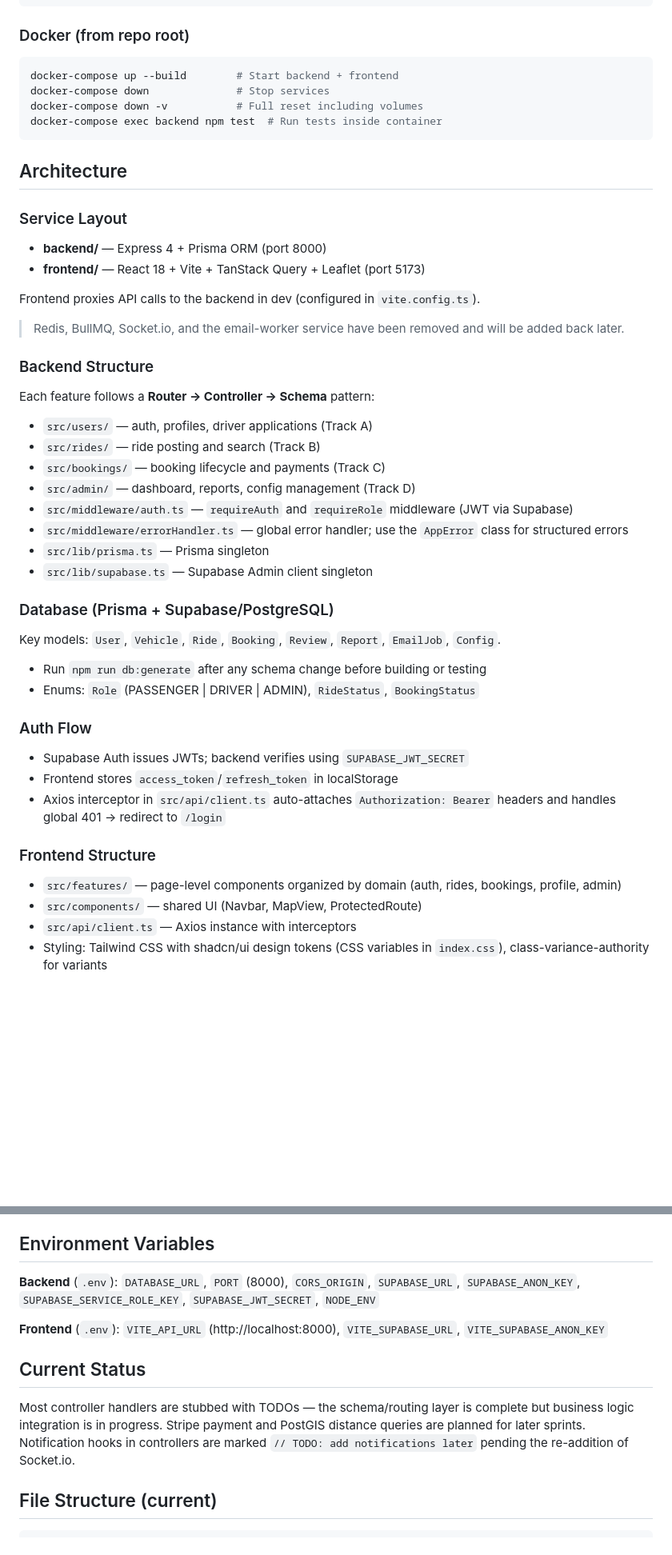
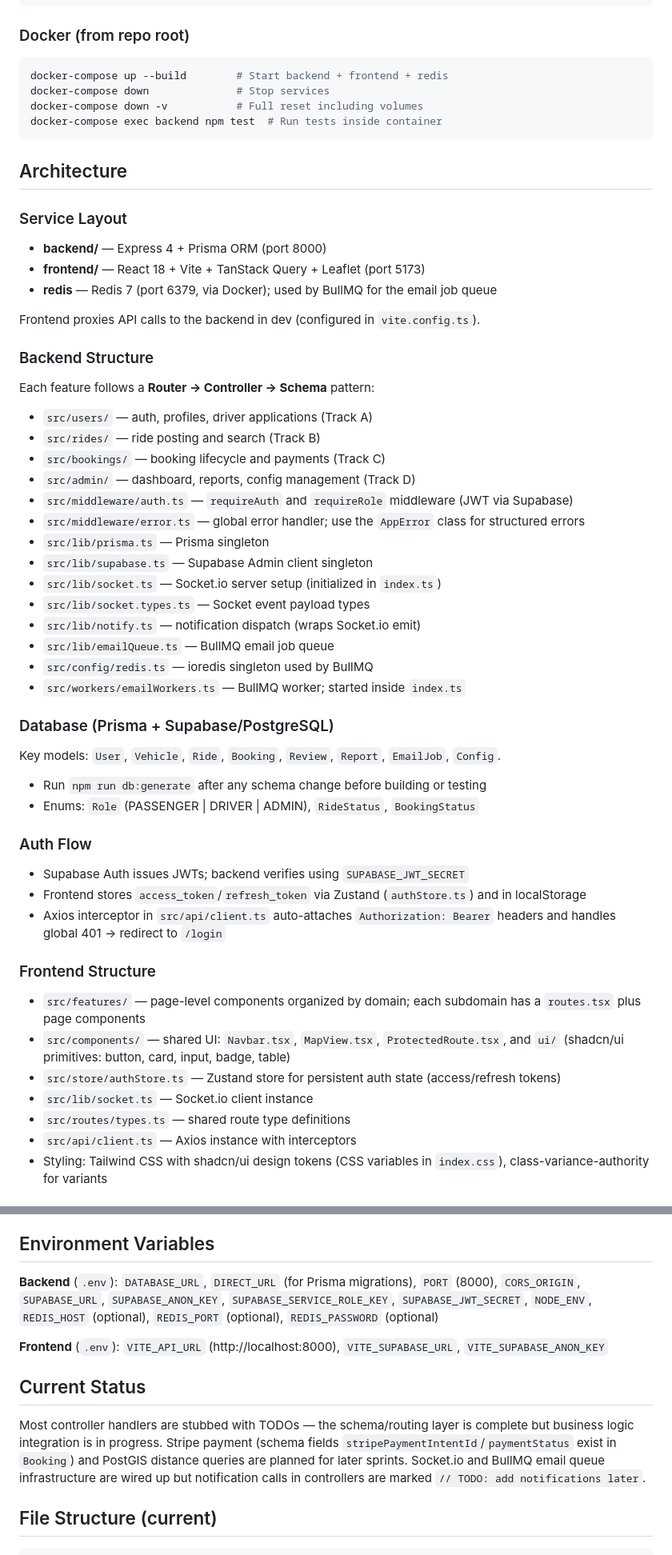
Before and after one commit to TejaswiAmatya/Campus-Ride, a Markdown page: project/CLAUDE.md, 2 parts joined by grey strips. Shown at 80% size. Rendered like a GitHub page; blank space fills up the shorter version.

````diff
--- a/project/CLAUDE.md
+++ b/project/CLAUDE.md
@@ -35,7 +35,7 @@ npm run preview      # Preview production build locally
 ### Docker (from repo root)
 
 ```bash
-docker-compose up --build        # Start backend + frontend
+docker-compose up --build        # Start backend + frontend + redis
 docker-compose down              # Stop services
 docker-compose down -v           # Full reset including volumes
 docker-compose exec backend npm test  # Run tests inside container
@@ -47,10 +47,9 @@ docker-compose exec backend npm test  # Run tests inside container
 
 - **backend/** — Express 4 + Prisma ORM (port 8000)
 - **frontend/** — React 18 + Vite + TanStack Query + Leaflet (port 5173)
+- **redis** — Redis 7 (port 6379, via Docker); used by BullMQ for the email job queue
 
 Frontend proxies API calls to the backend in dev (configured in `vite.config.ts`).
-
-> Redis, BullMQ, Socket.io, and the email-worker service have been removed and will be added back later.
 
 ### Backend Structure
 
@@ -61,9 +60,15 @@ Each feature follows a **Router → Controller → Schema** pattern:
 - `src/bookings/` — booking lifecycle and payments (Track C)
 - `src/admin/` — dashboard, reports, config management (Track D)
 - `src/middleware/auth.ts` — `requireAuth` and `requireRole` middleware (JWT via Supabase)
-- `src/middleware/errorHandler.ts` — global error handler; use the `AppError` class for structured errors
+- `src/middleware/error.ts` — global error handler; use the `AppError` class for structured errors
 - `src/lib/prisma.ts` — Prisma singleton
 - `src/lib/supabase.ts` — Supabase Admin client singleton
+- `src/lib/socket.ts` — Socket.io server setup (initialized in `index.ts`)
+- `src/lib/socket.types.ts` — Socket event payload types
+- `src/lib/notify.ts` — notification dispatch (wraps Socket.io emit)
+- `src/lib/emailQueue.ts` — BullMQ email job queue
+- `src/config/redis.ts` — ioredis singleton used by BullMQ
+- `src/workers/emailWorkers.ts` — BullMQ worker; started inside `index.ts`
 
 ### Database (Prisma + Supabase/PostgreSQL)
 
@@ -75,13 +80,16 @@ Key models: `User`, `Vehicle`, `Ride`, `Booking`, `Review`, `Report`, `EmailJob`
 ### Auth Flow
 
 - Supabase Auth issues JWTs; backend verifies using `SUPABASE_JWT_SECRET`
-- Frontend stores `access_token`/`refresh_token` in localStorage
+- Frontend stores `access_token`/`refresh_token` via Zustand (`authStore.ts`) and in localStorage
 - Axios interceptor in `src/api/client.ts` auto-attaches `Authorization: Bearer` headers and handles global 401 → redirect to `/login`
 
 ### Frontend Structure
 
-- `src/features/` — page-level components organized by domain (auth, rides, bookings, profile, admin)
-- `src/components/` — shared UI (Navbar, MapView, ProtectedRoute)
+- `src/features/` — page-level components organized by domain; each subdomain has a `routes.tsx` plus page components
+- `src/components/` — shared UI: `Navbar.tsx`, `MapView.tsx`, `ProtectedRoute.tsx`, and `ui/` (shadcn/ui primitives: button, card, input, badge, table)
+- `src/store/authStore.ts` — Zustand store for persistent auth state (access/refresh tokens)
+- `src/lib/socket.ts` — Socket.io client instance
+- `src/routes/types.ts` — shared route type definitions
 - `src/api/client.ts` — Axios instance with interceptors
 - Styling: Tailwind CSS with shadcn/ui design tokens (CSS variables in `index.css`), class-variance-authority for variants
 
@@ -128,13 +136,13 @@ Key models: `User`, `Vehicle`, `Ride`, `Booking`, `Review`, `Report`, `EmailJob`
 
 ## Environment Variables
 
-**Backend** (`.env`): `DATABASE_URL`, `PORT` (8000), `CORS_ORIGIN`, `SUPABASE_URL`, `SUPABASE_ANON_KEY`, `SUPABASE_SERVICE_ROLE_KEY`, `SUPABASE_JWT_SECRET`, `NODE_ENV`
+**Backend** (`.env`): `DATABASE_URL`, `DIRECT_URL` (for Prisma migrations), `PORT` (8000), `CORS_ORIGIN`, `SUPABASE_URL`, `SUPABASE_ANON_KEY`, `SUPABASE_SERVICE_ROLE_KEY`, `SUPABASE_JWT_SECRET`, `NODE_ENV`, `REDIS_HOST` (optional), `REDIS_PORT` (optional), `REDIS_PASSWORD` (optional)
 
 **Frontend** (`.env`): `VITE_API_URL` (http://localhost:8000), `VITE_SUPABASE_URL`, `VITE_SUPABASE_ANON_KEY`
 
 ## Current Status
 
-Most controller handlers are stubbed with TODOs — the schema/routing layer is complete but business logic integration is in progress. Stripe payment and PostGIS distance queries are planned for later sprints. Notification hooks in controllers are marked `// TODO: add notifications later` pending the re-addition of Socket.io.
+Most controller handlers are stubbed with TODOs — the schema/routing layer is complete but business logic integration is in progress. Stripe payment (schema fields `stripePaymentIntentId`/`paymentStatus` exist in `Booking`) and PostGIS distance queries are planned for later sprints. Socket.io and BullMQ email queue infrastructure are wired up but notification calls in controllers are marked `// TODO: add notifications later`.
 
 ## File Structure (current)
 
````
Also changed, not shown: other parts of project/CLAUDE.md (+17 -0 lines).
